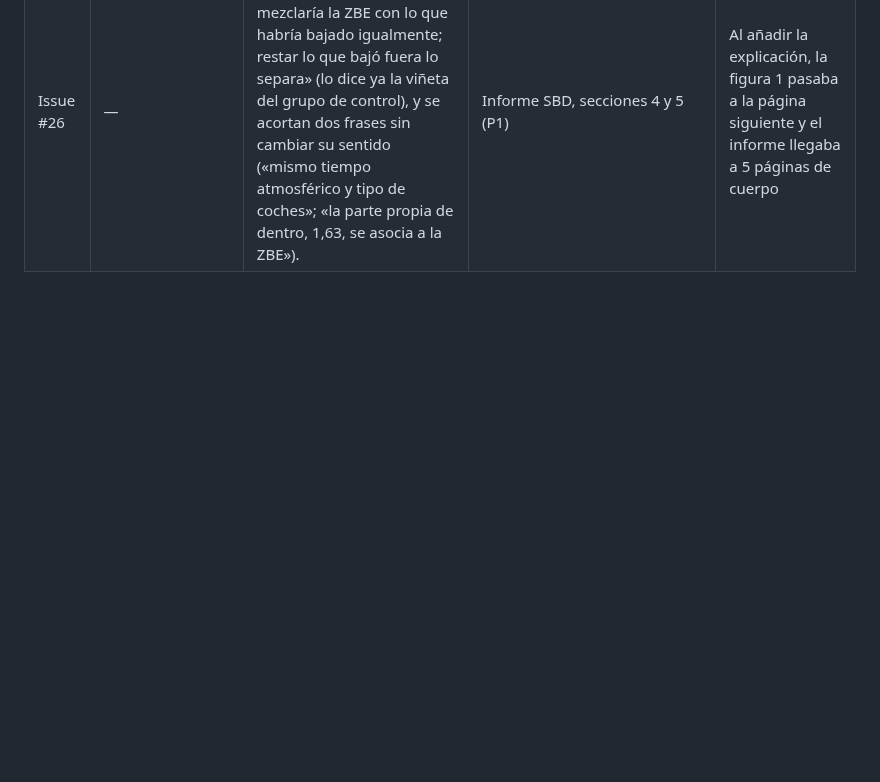
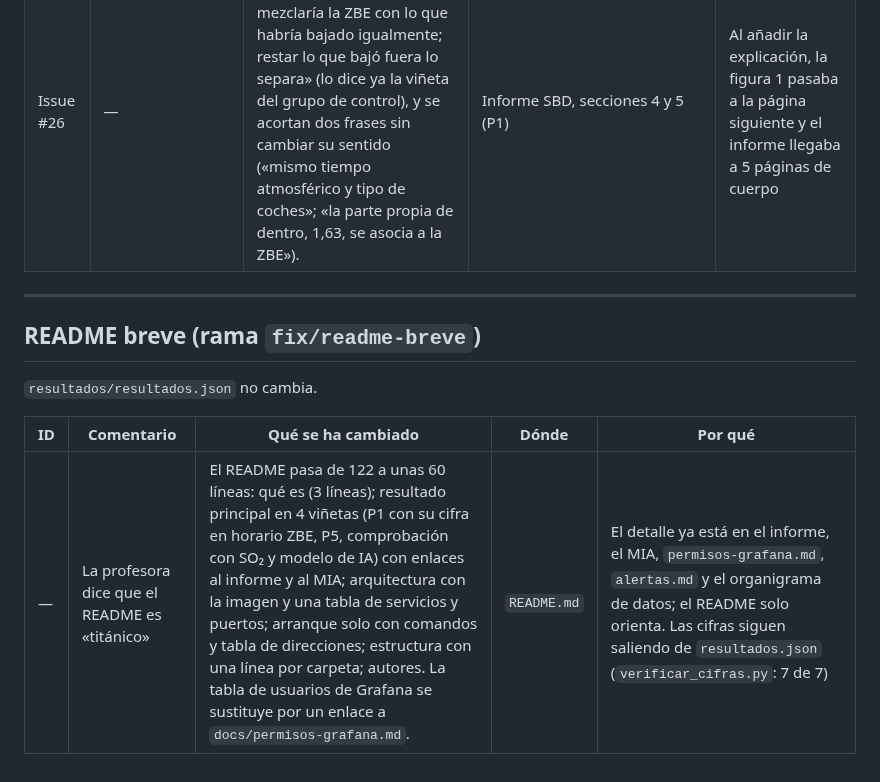
Before and after one commit to ai-somorrostro/haizelab, a Markdown page: docs/MEJORAS.md, the part around the change. GitHub-like rendering; blank space fills up the shorter version.

Commit message:
Registrar el README breve en MEJORAS.md

```diff
--- a/docs/MEJORAS.md
+++ b/docs/MEJORAS.md
@@ -649,3 +649,13 @@ Comprobado después de la limpieza: el notebook se ejecuta entero sin errores y
 |---|---|---|---|---|
 | Issue #26 | «El punto sobre valores negativos menciona que se convierten a NaN, pero no explica qué es NaN ni por qué se elige esa opción» | La viñeta «Negativos» define NaN (*Not a Number*: celda sin dato), pone el ejemplo del notebook (el sensor de Europa que no midió a una hora), dice que las medias no cuentan esas celdas y desarrolla los dos motivos: un 0 diría que el aire estaba limpio y bajaría la media; borrar la fila perdería el SO₂ y el viento de esa hora. Se mantienen los 71 valores (0,021 %). | Informe SBD, sección 3 (`docs/generar_informe.py`, `docs/informe-cliente-sbd.md`, `.docx` y `.pdf`) | Quien no conoce pandas no sabía qué es NaN; el notebook ya lo explicaba |
 | Issue #26 | — | Para no pasar de 4 páginas: se quita «Mirar solo dentro mezclaría la ZBE con lo que habría bajado igualmente; restar lo que bajó fuera lo separa» (lo dice ya la viñeta del grupo de control), y se acortan dos frases sin cambiar su sentido («mismo tiempo atmosférico y tipo de coches»; «la parte propia de dentro, 1,63, se asocia a la ZBE»). | Informe SBD, secciones 4 y 5 (P1) | Al añadir la explicación, la figura 1 pasaba a la página siguiente y el informe llegaba a 5 páginas de cuerpo |
+
+---
+
+## README breve (rama `fix/readme-breve`)
+
+`resultados/resultados.json` no cambia.
+
+| ID | Comentario | Qué se ha cambiado | Dónde | Por qué |
+|---|---|---|---|---|
+| — | La profesora dice que el README es «titánico» | El README pasa de 122 a unas 60 líneas: qué es (3 líneas); resultado principal en 4 viñetas (P1 con su cifra en horario ZBE, P5, comprobación con SO₂ y modelo de IA) con enlaces al informe y al MIA; arquitectura con la imagen y una tabla de servicios y puertos; arranque solo con comandos y tabla de direcciones; estructura con una línea por carpeta; autores. La tabla de usuarios de Grafana se sustituye por un enlace a `docs/permisos-grafana.md`. | `README.md` | El detalle ya está en el informe, el MIA, `permisos-grafana.md`, `alertas.md` y el organigrama de datos; el README solo orienta. Las cifras siguen saliendo de `resultados.json` (`verificar_cifras.py`: 7 de 7) |
```
